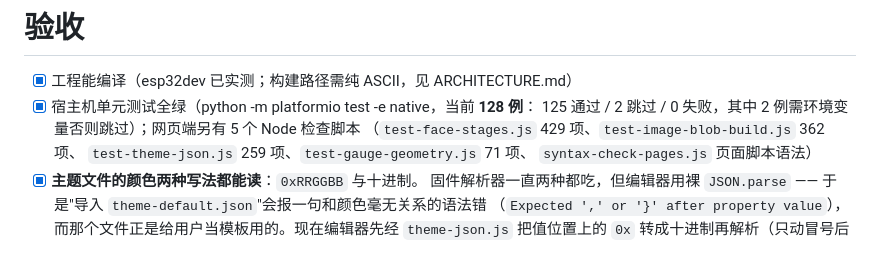
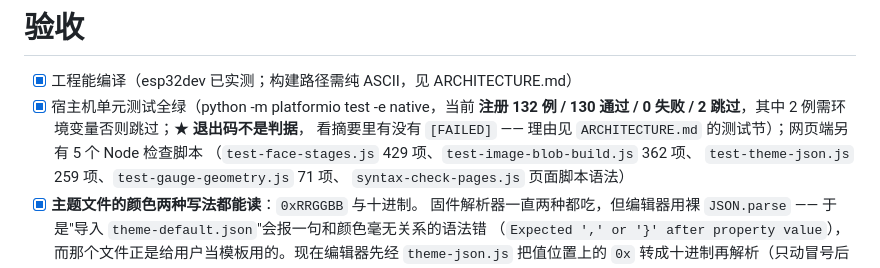
Before and after one commit to DDNaganami/Neru-s-206-dashboard, a Markdown page: ACCEPTANCE.md, the part around the change. GitHub-like rendering.

```diff
--- a/ACCEPTANCE.md
+++ b/ACCEPTANCE.md
@@ -1,8 +1,9 @@
 # 验收
 
 - [x] 工程能编译（esp32dev 已实测；构建路径需纯 ASCII，见 ARCHITECTURE.md）
-- [x] 宿主机单元测试全绿（python -m platformio test -e native，当前 **128 例**：
-      125 通过 / 2 跳过 / 0 失败，其中 2 例需环境变量否则跳过）；网页端另有 5 个 Node 检查脚本
+- [x] 宿主机单元测试全绿（python -m platformio test -e native，当前 **注册 132 例 /
+      130 通过 / 0 失败 / 2 跳过**，其中 2 例需环境变量否则跳过；★ **退出码不是判据**，
+      看摘要里有没有 `[FAILED]` —— 理由见 `ARCHITECTURE.md` 的测试节）；网页端另有 5 个 Node 检查脚本
       （`test-face-stages.js` 429 项、`test-image-blob-build.js` 362 项、
       `test-theme-json.js` 259 项、`test-gauge-geometry.js` 71 项、
       `syntax-check-pages.js` 页面脚本语法）
```
Also changed, not shown: ARCHITECTURE.md (+6 -5 lines).
